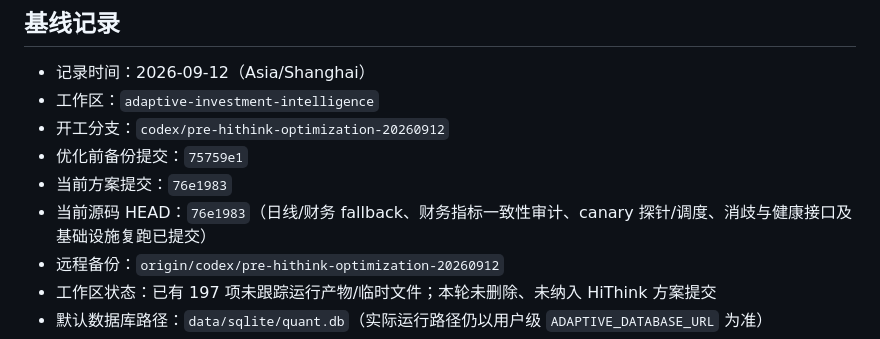
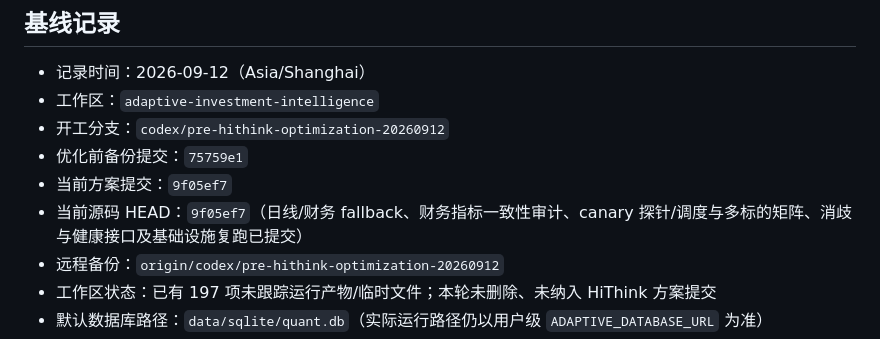
Before and after one commit to duritou/gupiao, a Markdown page: docs/luna-hithink-integration-20260912/acceptance.md, the part around the change. GitHub-like rendering.

Commit message:
docs: update HiThink canary head

```diff
--- a/docs/luna-hithink-integration-20260912/acceptance.md
+++ b/docs/luna-hithink-integration-20260912/acceptance.md
@@ -6,8 +6,8 @@
 - 工作区：`adaptive-investment-intelligence`
 - 开工分支：`codex/pre-hithink-optimization-20260912`
 - 优化前备份提交：`75759e1`
-- 当前方案提交：`76e1983`
-- 当前源码 HEAD：`76e1983`（日线/财务 fallback、财务指标一致性审计、canary 探针/调度、消歧与健康接口及基础设施复跑已提交）
+- 当前方案提交：`9f05ef7`
+- 当前源码 HEAD：`9f05ef7`（日线/财务 fallback、财务指标一致性审计、canary 探针/调度与多标的矩阵、消歧与健康接口及基础设施复跑已提交）
 - 远程备份：`origin/codex/pre-hithink-optimization-20260912`
 - 工作区状态：已有 197 项未跟踪运行产物/临时文件；本轮未删除、未纳入 HiThink 方案提交
 - 默认数据库路径：`data/sqlite/quant.db`（实际运行路径仍以用户级 `ADAPTIVE_DATABASE_URL` 为准）
```
